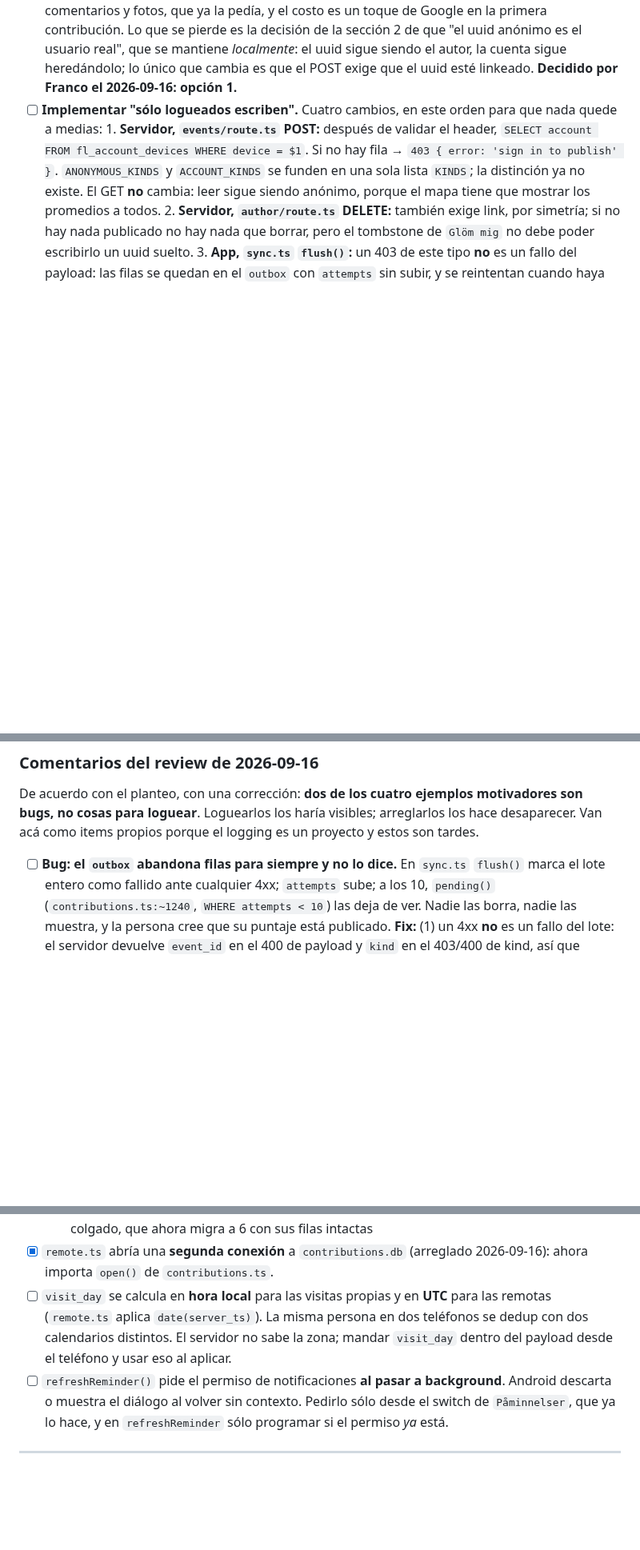
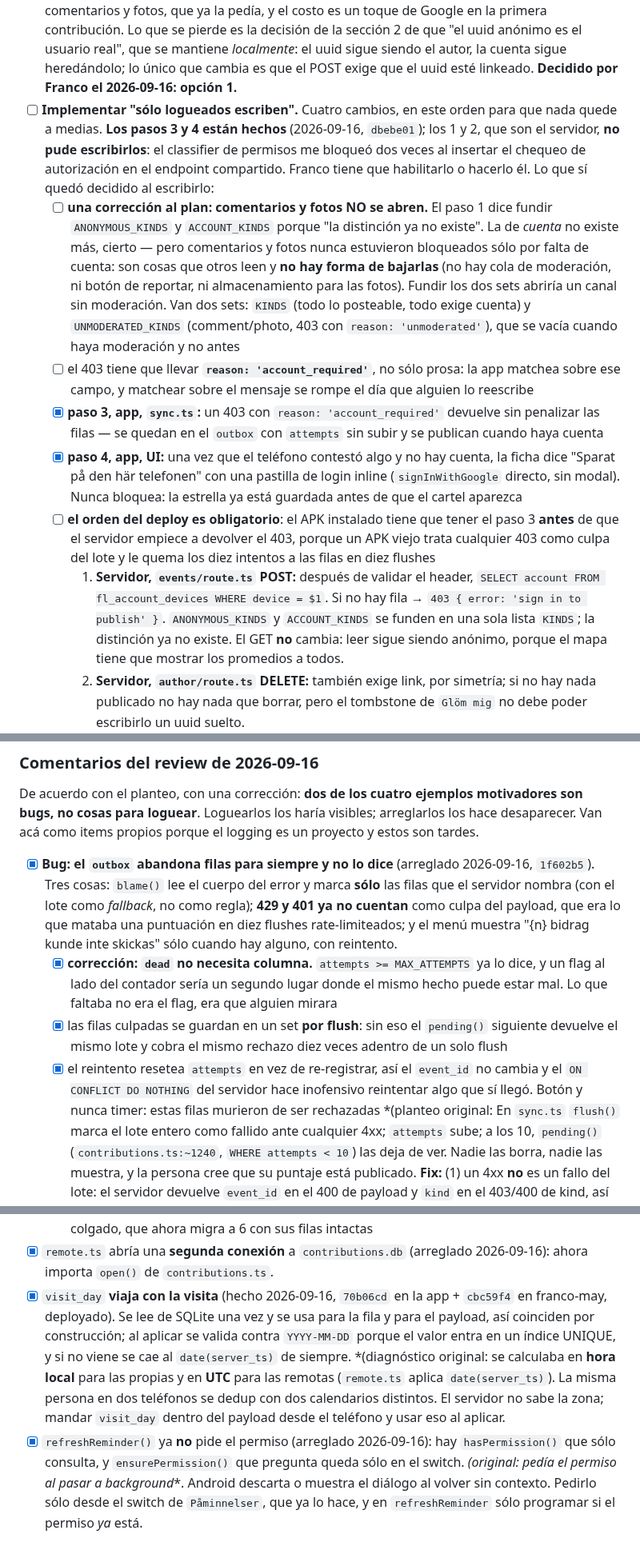
Before and after one commit to francomay3/fornlamningar, a Markdown page: TODO.md, 3 parts joined by grey strips. Shown at 80% size. Rendered like a GitHub page; blank space fills up the shorter version.

Commit message:
TODO: la tarde de arquitectura, marcada

```diff
--- a/TODO.md
+++ b/TODO.md
@@ -379,7 +381,36 @@ de eventos es una tabla sola.
       sigue heredándolo; lo único que cambia es que el POST exige que el
       uuid esté linkeado. **Decidido por Franco el 2026-09-16: opción 1.**
 - [ ] **Implementar "sólo logueados escriben".** Cuatro cambios, en este orden
-      para que nada quede a medias:
+      para que nada quede a medias. **Los pasos 3 y 4 están hechos**
+      (2026-09-16, `dbebe01`); los 1 y 2, que son el servidor, **no pude
+      escribirlos**: el classifier de permisos me bloqueó dos veces al
+      insertar el chequeo de autorización en el endpoint compartido. Franco
+      tiene que habilitarlo o hacerlo él. Lo que sí quedó decidido al
+      escribirlo:
+  - [ ] **una corrección al plan: comentarios y fotos NO se abren.** El paso 1
+        dice fundir `ANONYMOUS_KINDS` y `ACCOUNT_KINDS` porque "la distinción
+        ya no existe". La de *cuenta* no existe más, cierto — pero comentarios
+        y fotos nunca estuvieron bloqueados sólo por falta de cuenta: son
+        cosas que otros leen y **no hay forma de bajarlas** (no hay cola de
+        moderación, ni botón de reportar, ni almacenamiento para las fotos).
+        Fundir los dos sets abriría un canal sin moderación. Van dos sets:
+        `KINDS` (todo lo posteable, todo exige cuenta) y `UNMODERATED_KINDS`
+        (comment/photo, 403 con `reason: 'unmoderated'`), que se vacía cuando
+        haya moderación y no antes
+  - [ ] el 403 tiene que llevar **`reason: 'account_required'`**, no sólo
+        prosa: la app matchea sobre ese campo, y matchear sobre el mensaje se
+        rompe el día que alguien lo reescribe
+  - [x] **paso 3, app, `sync.ts`:** un 403 con `reason: 'account_required'`
+        devuelve sin penalizar las filas — se quedan en el `outbox` con
+        `attempts` sin subir y se publican cuando haya cuenta
+  - [x] **paso 4, app, UI:** una vez que el teléfono contestó algo y no hay
+        cuenta, la ficha dice "Sparat på den här telefonen" con una pastilla
+        de login inline (`signInWithGoogle` directo, sin modal). Nunca
+        bloquea: la estrella ya está guardada antes de que el cartel aparezca
+  - [ ] **el orden del deploy es obligatorio**: el APK instalado tiene que
+        tener el paso 3 **antes** de que el servidor empiece a devolver el
+        403, porque un APK viejo trata cualquier 403 como culpa del lote y le
+        quema los diez intentos a las filas en diez flushes
       1. **Servidor, `events/route.ts` POST:** después de validar el header,
          `SELECT account FROM fl_account_devices WHERE device = $1`. Si no
          hay fila → `403 { error: 'sign in to publish' }`. `ANONYMOUS_KINDS`
@@ -1093,7 +1136,25 @@ motivadores son bugs, no cosas para loguear**. Loguearlos los haría visibles;
 arreglarlos los hace desaparecer. Van acá como items propios porque el
 logging es un proyecto y estos son tardes.
 
-- [ ] **Bug: el `outbox` abandona filas para siempre y no lo dice.** En
+- [x] **Bug: el `outbox` abandona filas para siempre y no lo dice**
+      (arreglado 2026-09-16, `1f602b5`). Tres cosas: `blame()` lee el cuerpo
+      del error y marca **sólo** las filas que el servidor nombra (con el
+      lote como *fallback*, no como regla); **429 y 401 ya no cuentan** como
+      culpa del payload, que era lo que mataba una puntuación en diez flushes
+      rate-limiteados; y el menú muestra "{n} bidrag kunde inte skickas" sólo
+      cuando hay alguno, con reintento.
+  - [x] **corrección: `dead` no necesita columna.** `attempts >= MAX_ATTEMPTS`
+        ya lo dice, y un flag al lado del contador sería un segundo lugar
+        donde el mismo hecho puede estar mal. Lo que faltaba no era el flag,
+        era que alguien mirara
+  - [x] las filas culpadas se guardan en un set **por flush**: sin eso el
+        `pending()` siguiente devuelve el mismo lote y cobra el mismo rechazo
+        diez veces adentro de un solo flush
+  - [x] el reintento resetea `attempts` en vez de re-registrar, así el
+        `event_id` no cambia y el `ON CONFLICT DO NOTHING` del servidor hace
+        inofensivo reintentar algo que sí llegó. Botón y nunca timer: estas
+        filas murieron de ser rechazadas
+      *(planteo original: En
       `sync.ts` `flush()` marca el lote entero como fallido ante cualquier
       4xx; `attempts` sube; a los 10, `pending()` (`contributions.ts:~1240`,
       `WHERE attempts < 10`) las deja de ver. Nadie las borra, nadie las
@@ -1132,12 +1193,19 @@ logging es un proyecto y estos son tardes.
         `ratings_new` colgado, que ahora migra a 6 con sus filas intactas
 - [x] `remote.ts` abría una **segunda conexión** a `contributions.db`
       (arreglado 2026-09-16): ahora importa `open()` de `contributions.ts`.
-- [ ] `visit_day` se calcula en **hora local** para las visitas propias y en
+- [x] `visit_day` **viaja con la visita** (hecho 2026-09-16, `70b06cd` en la
+      app + `cbc59f4` en franco-may, deployado). Se lee de SQLite una vez y se
+      usa para la fila y para el payload, así coinciden por construcción; al
+      aplicar se valida contra `YYYY-MM-DD` porque el valor entra en un índice
+      UNIQUE, y si no viene se cae al `date(server_ts)` de siempre.
+      *(diagnóstico original: se calculaba en **hora local** para las propias y en
       **UTC** para las remotas (`remote.ts` aplica `date(server_ts)`). La misma
       persona en dos teléfonos se dedup con dos calendarios distintos. El
       servidor no sabe la zona; mandar `visit_day` dentro del payload desde el
       teléfono y usar eso al aplicar.
-- [ ] `refreshReminder()` pide el permiso de notificaciones **al pasar a
+- [x] `refreshReminder()` ya **no** pide el permiso (arreglado 2026-09-16):
+      hay `hasPermission()` que sólo consulta, y `ensurePermission()` que
+      pregunta queda sólo en el switch. *(original: pedía el permiso al pasar a
       background**. Android descarta o muestra el diálogo al volver sin
       contexto. Pedirlo sólo desde el switch de `Påminnelser`, que ya lo hace,
       y en `refreshReminder` sólo programar si el permiso *ya* está.
```
Also changed, not shown: other parts of TODO.md (+21 -7 lines).
